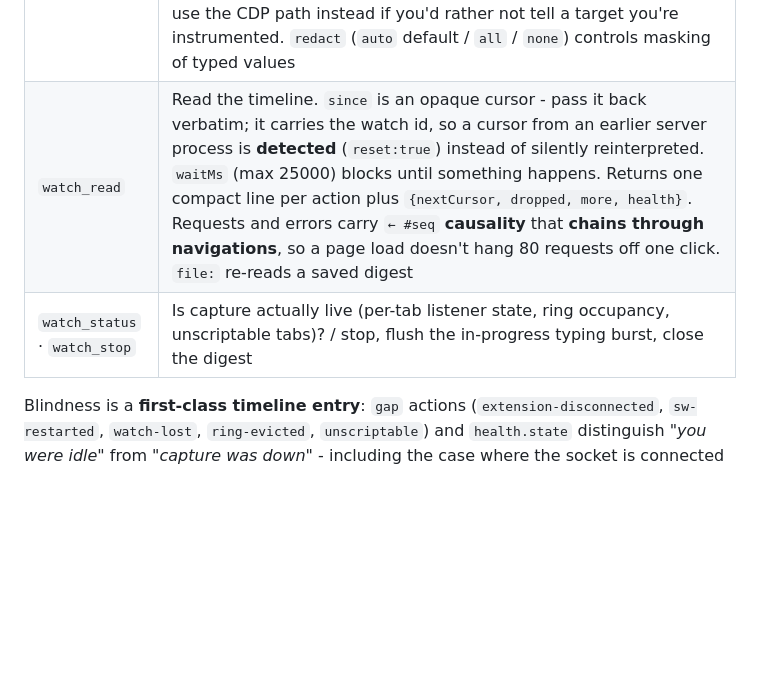
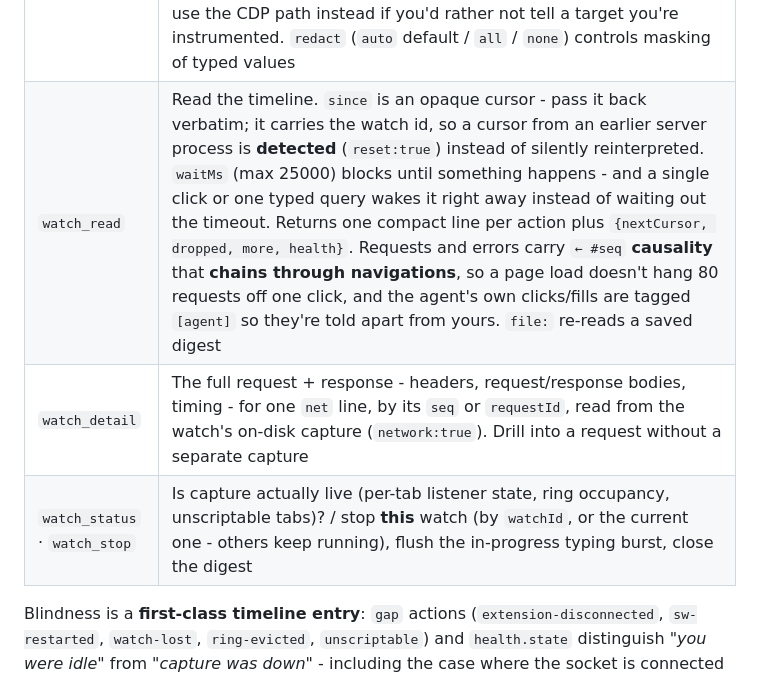
Before and after one commit to vitalysim/browser-bridge, a Markdown page: README.md, the part around the change. GitHub-like rendering; folded sections open; blank space fills up the shorter version.

```diff
--- a/README.md
+++ b/README.md
@@ -211,8 +211,9 @@ Both Claude Code and Codex drive the same live browser through the same endpoint
 | Tool | Description |
 |---|---|
 | `watch_start` | Begin watching a tab: a content script (`<all_urls>`, `document_start`, all frames, **persists across service-worker restarts**) emits **already-labeled** semantic events - navigations incl. **SPA route changes**, clicks with the element's real label *and a selector `click`/`fill` can reuse*, coalesced typed text, special keystrokes, form submits, copy/paste, tab open/close/focus. **Follows tabs the watched tab opens** (`target=_blank`, `window.open`, OAuth popups). `network:true` captures traffic (**attaches `chrome.debugger` → shows the banner**): requests appear in the timeline *and* the full record - request/response headers, request body, **response bodies** - streams to disk per tab, surviving navigation (Chrome evicts a response body once its document is replaced, so bodies are fetched eagerly at load-finish). Other extensions' traffic is excluded - on one ordinary page load it was 66 of 69 captured requests. `console:true` (default) folds in uncaught errors and unhandled rejections banner-free, captured passively from an isolated world - no page global touched. `console:"calls"` also wraps `console.error/warn` to catch explicit calls, at the cost of **putting this extension's file in the page's own stack traces** (and any error telemetry the site ships) - use the CDP path instead if you'd rather not tell a target you're instrumented. `redact` (`auto` default / `all` / `none`) controls masking of typed values |
-| `watch_read` | Read the timeline. `since` is an opaque cursor - pass it back verbatim; it carries the watch id, so a cursor from an earlier server process is **detected** (`reset:true`) instead of silently reinterpreted. `waitMs` (max 25000) blocks until something happens. Returns one compact line per action plus `{nextCursor, dropped, more, health}`. Requests and errors carry `← #seq` **causality** that **chains through navigations**, so a page load doesn't hang 80 requests off one click. `file:` re-reads a saved digest |
-| `watch_status` · `watch_stop` | Is capture actually live (per-tab listener state, ring occupancy, unscriptable tabs)? / stop, flush the in-progress typing burst, close the digest |
+| `watch_read` | Read the timeline. `since` is an opaque cursor - pass it back verbatim; it carries the watch id, so a cursor from an earlier server process is **detected** (`reset:true`) instead of silently reinterpreted. `waitMs` (max 25000) blocks until something happens - and a single click or one typed query wakes it right away instead of waiting out the timeout. Returns one compact line per action plus `{nextCursor, dropped, more, health}`. Requests and errors carry `← #seq` **causality** that **chains through navigations**, so a page load doesn't hang 80 requests off one click, and the agent's own clicks/fills are tagged `[agent]` so they're told apart from yours. `file:` re-reads a saved digest |
+| `watch_detail` | The full request + response - headers, request/response bodies, timing - for one `net` line, by its `seq` or `requestId`, read from the watch's on-disk capture (`network:true`). Drill into a request without a separate capture |
+| `watch_status` · `watch_stop` | Is capture actually live (per-tab listener state, ring occupancy, unscriptable tabs)? / stop **this** watch (by `watchId`, or the current one - others keep running), flush the in-progress typing burst, close the digest |
 
 Blindness is a **first-class timeline entry**: `gap` actions (`extension-disconnected`, `sw-restarted`, `watch-lost`, `ring-evicted`, `unscriptable`) and `health.state` distinguish *"you were idle"* from *"capture was down"* - including the case where the socket is connected but the extension no longer holds the watch, which otherwise reads as perfectly healthy. Also exposed over plain HTTP at `GET /watch` so a Claude Code `UserPromptSubmit` hook can prepend recent activity to every message - continuous awareness with no tool call and no approval prompt. **Details: [docs/WATCH.md](docs/WATCH.md).**
 </details>
```
Also changed, not shown: docs/WATCH-SELFTEST.md (+48 -2 lines), docs/WATCH.md (+35 -6 lines).
